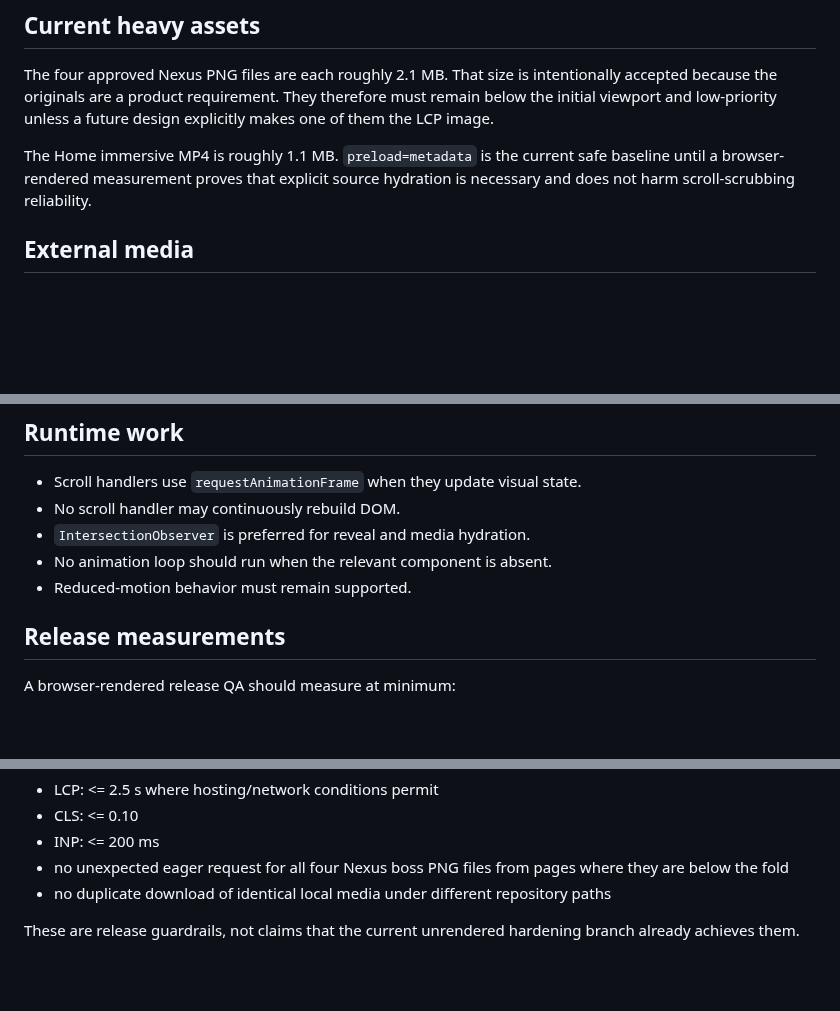
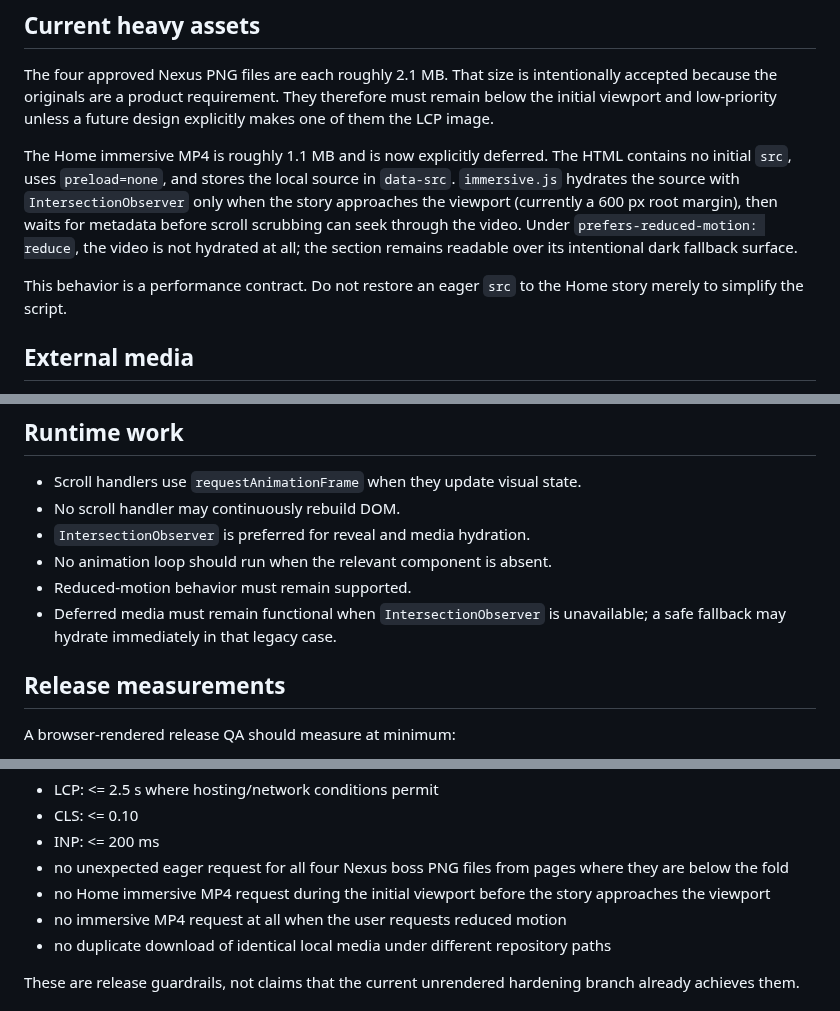
Before and after one commit to xKlezee/PixelWeb, a Markdown page: docs/PERFORMANCE-BUDGET.md, 3 parts joined by grey strips. GitHub-like rendering; blank space fills up the shorter version.

Commit message:
Document deferred immersive media contract

```diff
--- a/docs/PERFORMANCE-BUDGET.md
+++ b/docs/PERFORMANCE-BUDGET.md
@@ -27,7 +27,9 @@ Only content that is plausibly part of the initial viewport may receive high fet
 
 The four approved Nexus PNG files are each roughly 2.1 MB. That size is intentionally accepted because the originals are a product requirement. They therefore must remain below the initial viewport and low-priority unless a future design explicitly makes one of them the LCP image.
 
-The Home immersive MP4 is roughly 1.1 MB. `preload=metadata` is the current safe baseline until a browser-rendered measurement proves that explicit source hydration is necessary and does not harm scroll-scrubbing reliability.
+The Home immersive MP4 is roughly 1.1 MB and is now explicitly deferred. The HTML contains no initial `src`, uses `preload=none`, and stores the local source in `data-src`. `immersive.js` hydrates the source with `IntersectionObserver` only when the story approaches the viewport (currently a 600 px root margin), then waits for metadata before scroll scrubbing can seek through the video. Under `prefers-reduced-motion: reduce`, the video is not hydrated at all; the section remains readable over its intentional dark fallback surface.
+
+This behavior is a performance contract. Do not restore an eager `src` to the Home story merely to simplify the script.
 
 ## External media
 
@@ -54,6 +56,7 @@ Dynamic sections should preserve their expected footprint through CSS rather tha
 - `IntersectionObserver` is preferred for reveal and media hydration.
 - No animation loop should run when the relevant component is absent.
 - Reduced-motion behavior must remain supported.
+- Deferred media must remain functional when `IntersectionObserver` is unavailable; a safe fallback may hydrate immediately in that legacy case.
 
 ## Release measurements
 
@@ -72,6 +75,8 @@ Target guardrails for the public static site on a representative mobile profile:
 - CLS: <= 0.10
 - INP: <= 200 ms
 - no unexpected eager request for all four Nexus boss PNG files from pages where they are below the fold
+- no Home immersive MP4 request during the initial viewport before the story approaches the viewport
+- no immersive MP4 request at all when the user requests reduced motion
 - no duplicate download of identical local media under different repository paths
 
 These are release guardrails, not claims that the current unrendered hardening branch already achieves them.
```
